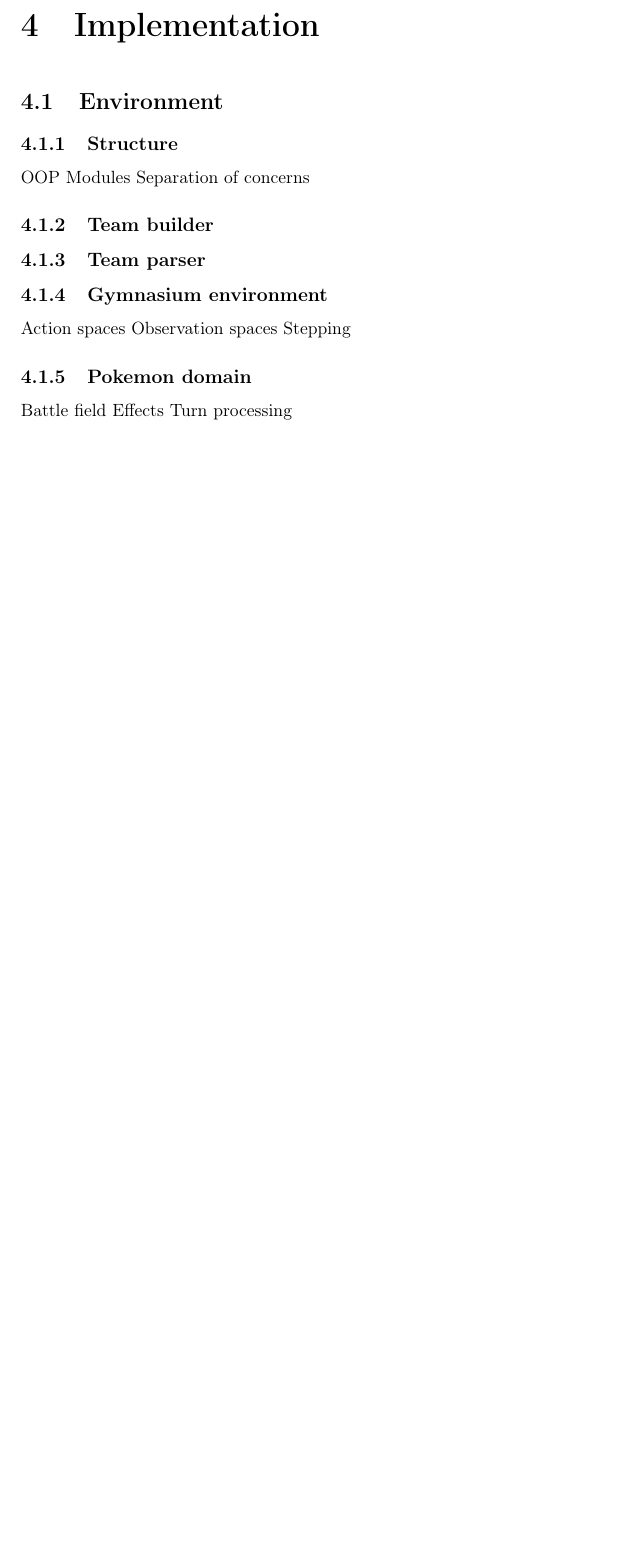
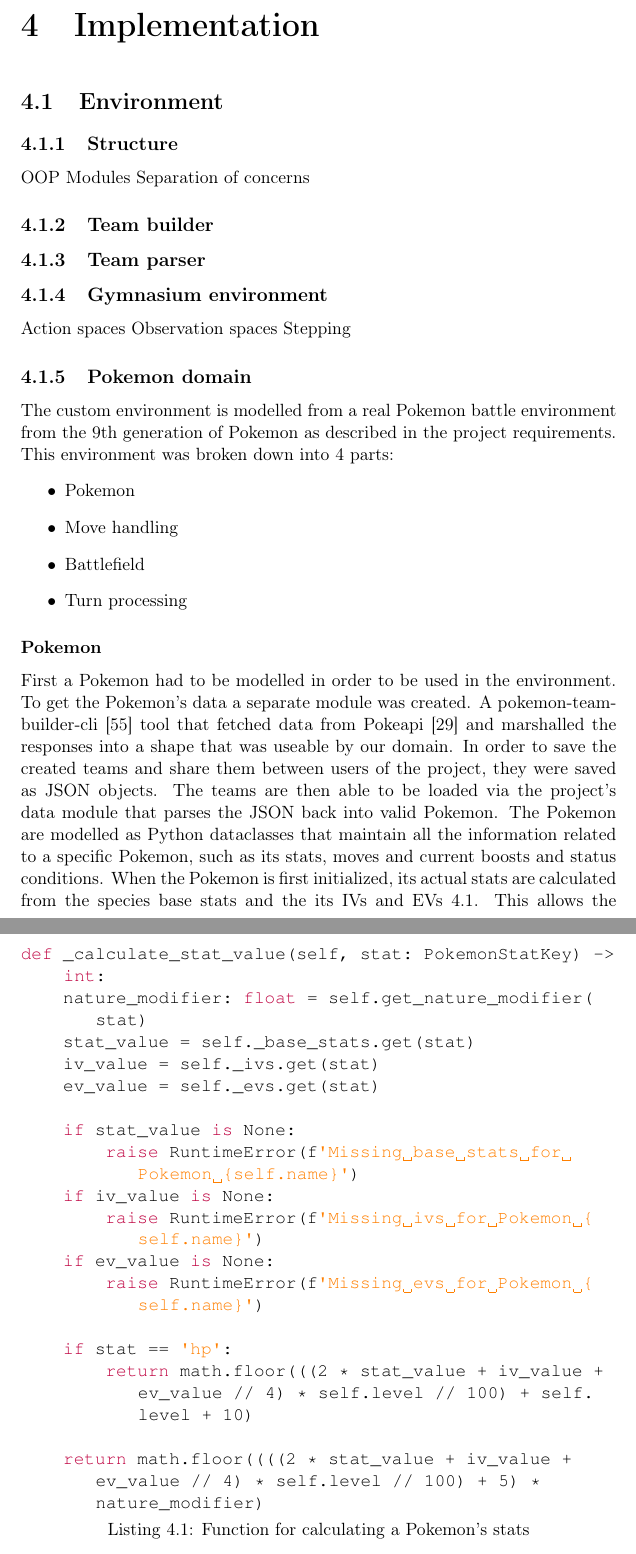
Before and after one commit to joachimhviid/pokemon-battle-bot, a LaTeX thesis (report/main.tex, which reads report/chapters/implementation/sec-environment.tex): part of page 25 of 32 before the commit and two parts of pages 25 and 26 of 34 after it, the two joined at a grey line, cut so that both start at the same text, the shorter picture padded with empty space. Compiled offline with pdfLaTeX.

Commit message:
Initial pokemon implementation section

```diff
--- a/report/chapters/implementation/sec-environment.tex
+++ b/report/chapters/implementation/sec-environment.tex
@@ -16,6 +16,43 @@ Observation spaces
 Stepping
 
 \subsection{Pokemon domain}
-Battle field
-Effects
-Turn processing
+The custom environment is modelled from a real Pokemon battle environment from the 9th generation of Pokemon as described in the project requirements.
+This environment was broken down into 4 parts:
+\begin{itemize}
+    \item Pokemon
+    \item Move handling
+    \item Battlefield
+    \item Turn processing
+\end{itemize}
+
+\subsubsection{Pokemon}
+First a Pokemon had to be modelled in order to be used in the environment.
+To get the Pokemon's data a separate module was created. A pokemon-team-builder-cli \cite{TeambuilderCli} tool that
+fetched data from Pokeapi \cite{PokeAPI} and marshalled the responses into a shape that was useable by our domain.
+In order to save the created teams and share them between users of the project, they were saved as JSON objects.
+The teams are then able to be loaded via the project's data module that parses the JSON back into valid Pokemon.
+The Pokemon are modelled as Python dataclasses that maintain all the information related to a specific Pokemon, such as
+its stats, moves and current boosts and status conditions. When the Pokemon is first initialized, its actual stats
+are calculated from the species base stats and the its IVs and EVs \ref{lst:stat-calc}. This allows the teambuilder to be
+completely unaware of the actual implementation of the data it provides and allows us to adjust how stats are handled
+without having to remake the initial data.
+
+\begin{lstlisting}[language=Python,caption={Function for calculating a Pokemon's stats},float=tb,label=lst:stat-calc,breaklines]
+def _calculate_stat_value(self, stat: PokemonStatKey) -> int:
+    nature_modifier: float = self.get_nature_modifier(stat)
+    stat_value = self._base_stats.get(stat)
+    iv_value = self._ivs.get(stat)
+    ev_value = self._evs.get(stat)
+
+    if stat_value is None:
+        raise RuntimeError(f'Missing base stats for Pokemon {self.name}')
+    if iv_value is None:
+        raise RuntimeError(f'Missing ivs for Pokemon {self.name}')
+    if ev_value is None:
+        raise RuntimeError(f'Missing evs for Pokemon {self.name}')
+
+    if stat == 'hp':
+        return math.floor(((2 * stat_value + iv_value + ev_value // 4) * self.level // 100) + self.level + 10)
+
+    return math.floor((((2 * stat_value + iv_value + ev_value // 4) * self.level // 100) + 5) * nature_modifier)
+\end{lstlisting}
```
Also changed, not shown: report/mybibliography.bib (+7 -0 lines), report/chapters/implementation/sec-environment.tex (11 more changed lines).
